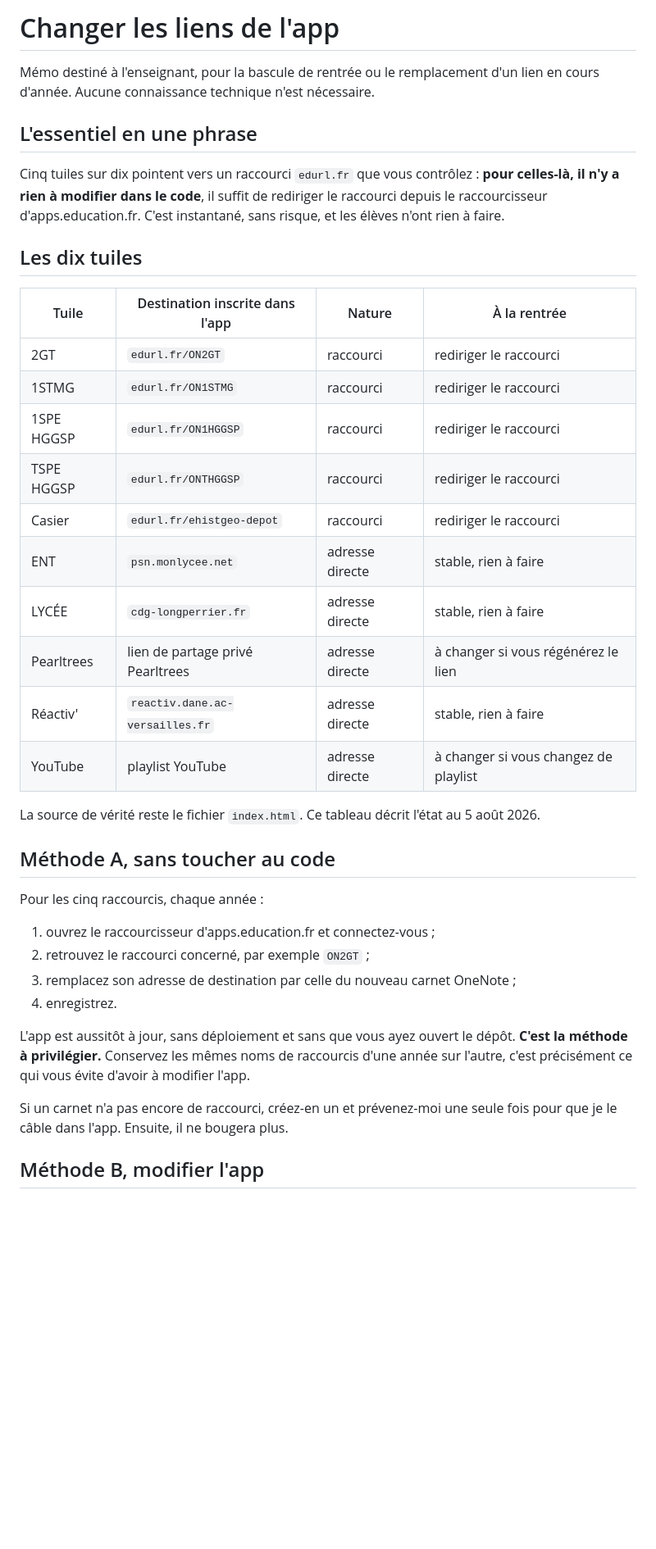
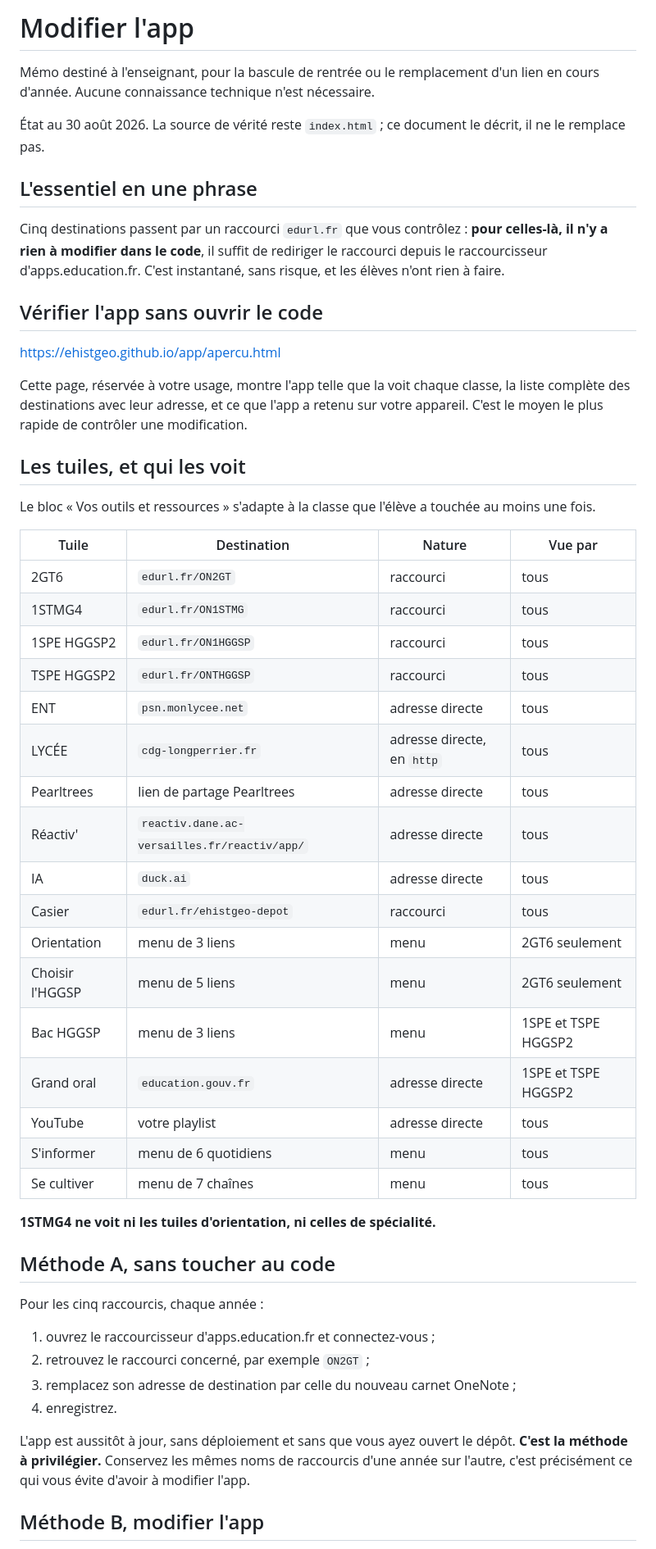
Before and after one commit to ehistgeo/app, a Markdown page: LIENS.md, the part around one of its changes. Shown at 82% size. Rendered like a GitHub page; blank space fills up the shorter version.

```diff
--- a/LIENS.md
+++ b/LIENS.md
@@ -1,32 +1,53 @@
-# Changer les liens de l'app
+# Modifier l'app
 
 Mémo destiné à l'enseignant, pour la bascule de rentrée ou le remplacement
 d'un lien en cours d'année. Aucune connaissance technique n'est nécessaire.
 
+État au 30 août 2026. La source de vérité reste `index.html` ; ce document le
+décrit, il ne le remplace pas.
+
 ## L'essentiel en une phrase
 
-Cinq tuiles sur dix pointent vers un raccourci `edurl.fr` que vous contrôlez :
+Cinq destinations passent par un raccourci `edurl.fr` que vous contrôlez :
 **pour celles-là, il n'y a rien à modifier dans le code**, il suffit de
 rediriger le raccourci depuis le raccourcisseur d'apps.education.fr. C'est
 instantané, sans risque, et les élèves n'ont rien à faire.
 
-## Les dix tuiles
+## Vérifier l'app sans ouvrir le code
 
-| Tuile | Destination inscrite dans l'app | Nature | À la rentrée |
+<https://ehistgeo.github.io/app/apercu.html>
+
+Cette page, réservée à votre usage, montre l'app telle que la voit chaque
+classe, la liste complète des destinations avec leur adresse, et ce que l'app
+a retenu sur votre appareil. C'est le moyen le plus rapide de contrôler une
+modification.
+
+## Les tuiles, et qui les voit
+
+Le bloc « Vos outils et ressources » s'adapte à la classe que l'élève a
+touchée au moins une fois.
+
+| Tuile | Destination | Nature | Vue par |
 |---|---|---|---|
-| 2GT | `edurl.fr/ON2GT` | raccourci | rediriger le raccourci |
-| 1STMG | `edurl.fr/ON1STMG` | raccourci | rediriger le raccourci |
-| 1SPE HGGSP | `edurl.fr/ON1HGGSP` | raccourci | rediriger le raccourci |
-| TSPE HGGSP | `edurl.fr/ONTHGGSP` | raccourci | rediriger le raccourci |
-| Casier | `edurl.fr/ehistgeo-depot` | raccourci | rediriger le raccourci |
-| ENT | `psn.monlycee.net` | adresse directe | stable, rien à faire |
-| LYCÉE | `cdg-longperrier.fr` | adresse directe | stable, rien à faire |
-| Pearltrees | lien de partage privé Pearltrees | adresse directe | à changer si vous régénérez le lien |
-| Réactiv' | `reactiv.dane.ac-versailles.fr` | adresse directe | stable, rien à faire |
-| YouTube | playlist YouTube | adresse directe | à changer si vous changez de playlist |
+| 2GT6 | `edurl.fr/ON2GT` | raccourci | tous |
+| 1STMG4 | `edurl.fr/ON1STMG` | raccourci | tous |
+| 1SPE HGGSP2 | `edurl.fr/ON1HGGSP` | raccourci | tous |
+| TSPE HGGSP2 | `edurl.fr/ONTHGGSP` | raccourci | tous |
+| ENT | `psn.monlycee.net` | adresse directe | tous |
+| LYCÉE | `cdg-longperrier.fr` | adresse directe, en `http` | tous |
+| Pearltrees | lien de partage Pearltrees | adresse directe | tous |
+| Réactiv' | `reactiv.dane.ac-versailles.fr/reactiv/app/` | adresse directe | tous |
+| IA | `duck.ai` | adresse directe | tous |
+| Casier | `edurl.fr/ehistgeo-depot` | raccourci | tous |
+| Orientation | menu de 3 liens | menu | 2GT6 seulement |
+| Choisir l'HGGSP | menu de 5 liens | menu | 2GT6 seulement |
+| Bac HGGSP | menu de 3 liens | menu | 1SPE et TSPE HGGSP2 |
+| Grand oral | `education.gouv.fr` | adresse directe | 1SPE et TSPE HGGSP2 |
+| YouTube | votre playlist | adresse directe | tous |
+| S'informer | menu de 6 quotidiens | menu | tous |
+| Se cultiver | menu de 7 chaînes | menu | tous |
 
-La source de vérité reste le fichier `index.html`. Ce tableau décrit l'état
-au 5 août 2026.
+**1STMG4 ne voit ni les tuiles d'orientation, ni celles de spécialité.**
 
 ## Méthode A, sans toucher au code
 
@@ -42,8 +63,5 @@ dépôt. **C'est la méthode à privilégier.** Conservez les mêmes noms de
 raccourcis d'une année sur l'autre, c'est précisément ce qui vous évite
 d'avoir à modifier l'app.
 
-Si un carnet n'a pas encore de raccourci, créez-en un et prévenez-moi une
-seule fois pour que je le câble dans l'app. Ensuite, il ne bougera plus.
-
 ## Méthode B, modifier l'app
 
```
Also changed, not shown: other parts of LIENS.md (+36 -17 lines), 1 other file.
